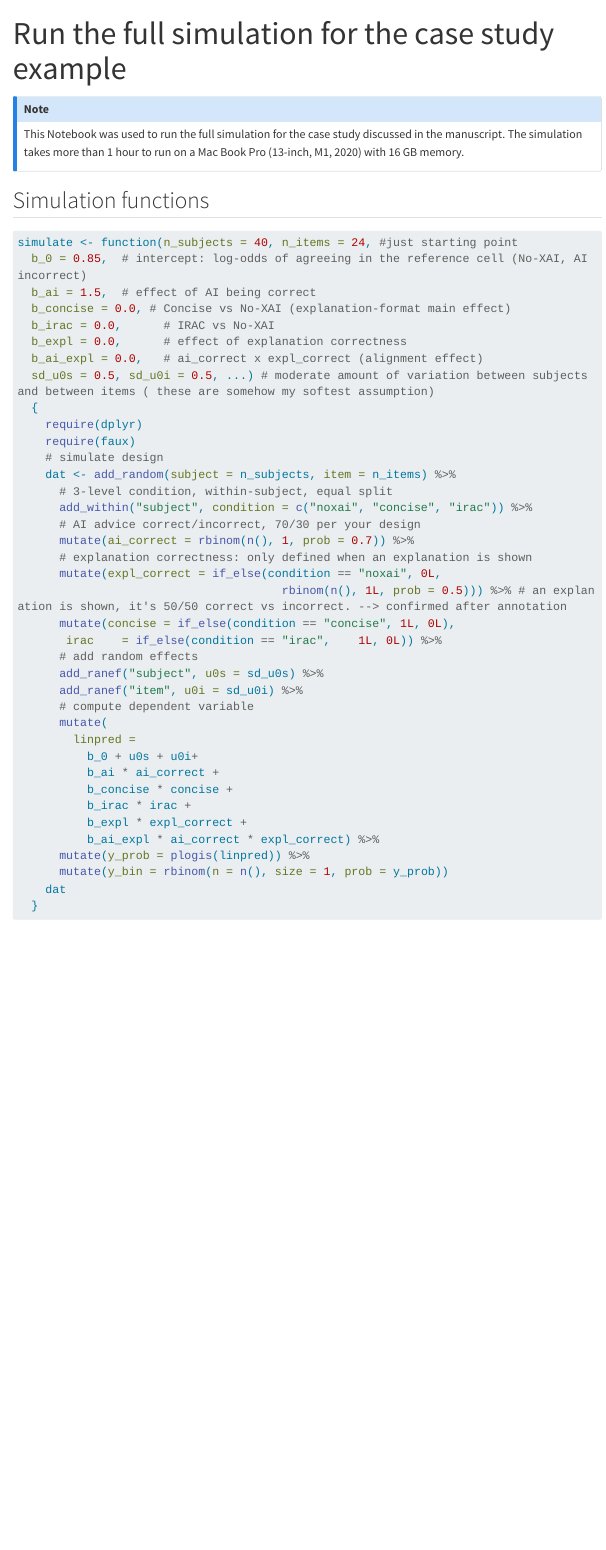
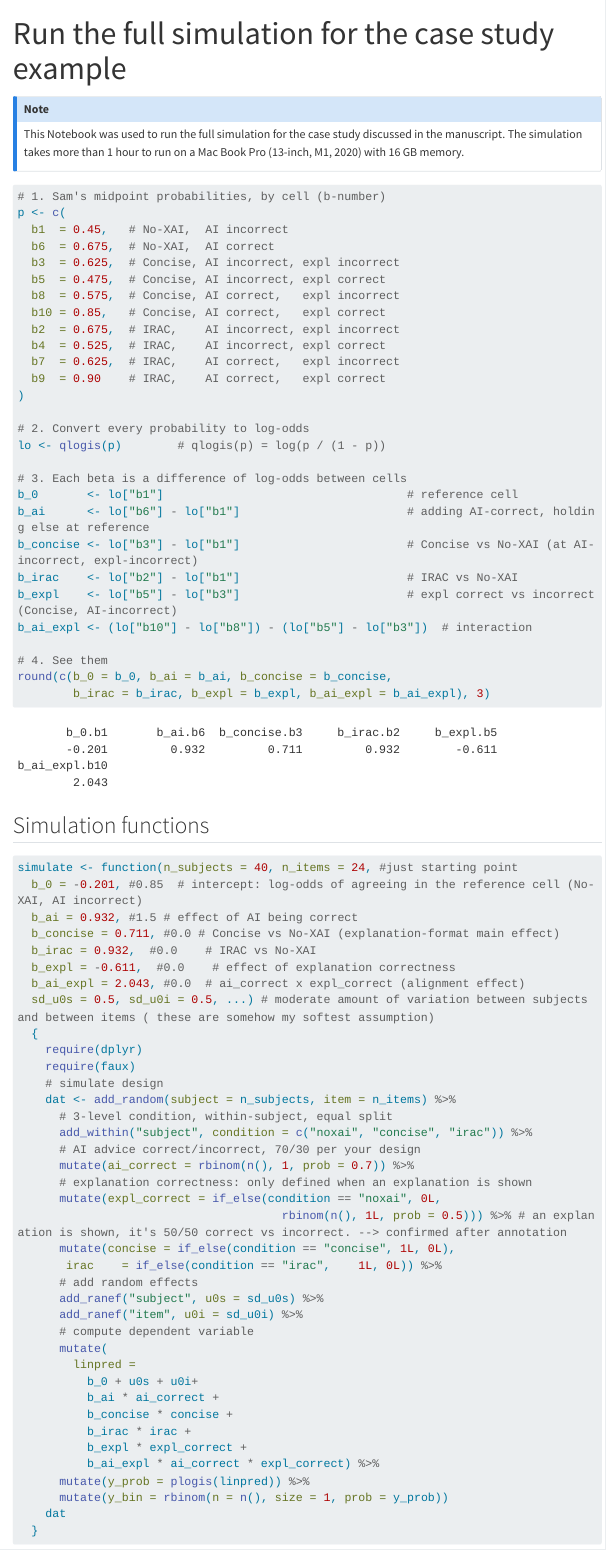
Before and after one commit to SafeyahShemali/Legal_CoT_HousingQA, a Quarto document (glmm_simulation_tutorial/full_simulation.qmd): the page in a window 1100 px wide, from its top. Rendered offline with R 4.5, knitr and Pandoc in place of Quarto, with nearby package versions; some code elsewhere in the file could not run offline; menus at the side of the page are left out; long lines of code are wrapped; common packages that the code uses without loading them are loaded.

Commit message:
latest update on the GLMM model

````diff
--- a/glmm_simulation_tutorial/full_simulation.qmd
+++ b/glmm_simulation_tutorial/full_simulation.qmd
@@ -7,18 +7,47 @@ execute:
 ::: {.callout-note}
 This Notebook was used to run the full simulation for the case study discussed in the manuscript. The simulation takes more than 1 hour to run on a Mac Book Pro (13-inch, M1, 2020) with 16 GB memory.
 :::
+```{r}
+# 1. Sam's midpoint probabilities, by cell (b-number)
+p <- c(
+  b1  = 0.45,   # No-XAI,  AI incorrect
+  b6  = 0.675,  # No-XAI,  AI correct
+  b3  = 0.625,  # Concise, AI incorrect, expl incorrect
+  b5  = 0.475,  # Concise, AI incorrect, expl correct
+  b8  = 0.575,  # Concise, AI correct,   expl incorrect
+  b10 = 0.85,   # Concise, AI correct,   expl correct
+  b2  = 0.675,  # IRAC,    AI incorrect, expl incorrect
+  b4  = 0.525,  # IRAC,    AI incorrect, expl correct
+  b7  = 0.625,  # IRAC,    AI correct,   expl incorrect
+  b9  = 0.90    # IRAC,    AI correct,   expl correct
+)
 
+# 2. Convert every probability to log-odds
+lo <- qlogis(p)        # qlogis(p) = log(p / (1 - p))
+
+# 3. Each beta is a difference of log-odds between cells
+b_0       <- lo["b1"]                                   # reference cell
+b_ai      <- lo["b6"] - lo["b1"]                        # adding AI-correct, holding else at reference
+b_concise <- lo["b3"] - lo["b1"]                        # Concise vs No-XAI (at AI-incorrect, expl-incorrect)
+b_irac    <- lo["b2"] - lo["b1"]                        # IRAC vs No-XAI
+b_expl    <- lo["b5"] - lo["b3"]                        # expl correct vs incorrect (Concise, AI-incorrect)
+b_ai_expl <- (lo["b10"] - lo["b8"]) - (lo["b5"] - lo["b3"])  # interaction
+
+# 4. See them
+round(c(b_0 = b_0, b_ai = b_ai, b_concise = b_concise,
+        b_irac = b_irac, b_expl = b_expl, b_ai_expl = b_ai_expl), 3)
+```
 ## Simulation functions
 
 ```{r}
 #| echo: true
 simulate <- function(n_subjects = 40, n_items = 24, #just starting point
-  b_0 = 0.85,  # intercept: log-odds of agreeing in the reference cell (No-XAI, AI incorrect)
-  b_ai = 1.5,  # effect of AI being correct
-  b_concise = 0.0, # Concise vs No-XAI (explanation-format main effect)
-  b_irac = 0.0,      # IRAC vs No-XAI
-  b_expl = 0.0,      # effect of explanation correctness
-  b_ai_expl = 0.0,   # ai_correct x expl_correct (alignment effect)
+  b_0 = -0.201, #0.85  # intercept: log-odds of agreeing in the reference cell (No-XAI, AI incorrect)
+  b_ai = 0.932, #1.5 # effect of AI being correct
+  b_concise = 0.711, #0.0 # Concise vs No-XAI (explanation-format main effect)
+  b_irac = 0.932,  #0.0    # IRAC vs No-XAI
+  b_expl = -0.611,  #0.0    # effect of explanation correctness
+  b_ai_expl = 2.043, #0.0  # ai_correct x expl_correct (alignment effect)
   sd_u0s = 0.5, sd_u0i = 0.5, ...) # moderate amount of variation between subjects and between items ( these are somehow my softest assumption)
   {
     require(dplyr)
````
Also changed, not shown: glmm_simulation_tutorial/power_results.xlsx (added), glmm_simulation_tutorial/results.rds, glmm_simulation_tutorial/full_simulation.qmd (6 more changed lines), 1 other file.
